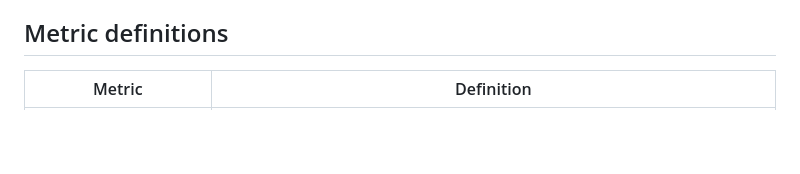
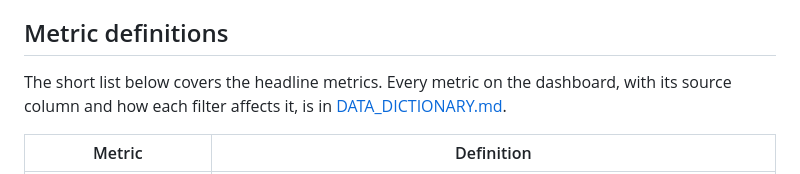
Before and after one commit to colinbayer77/carlyle-ir-event-analytics, a Markdown page: docs/METHOD.md, the part around the change. Rendered like a GitHub page; blank space fills up the shorter version.

```diff
--- a/docs/METHOD.md
+++ b/docs/METHOD.md
@@ -41,6 +41,8 @@ Event cost is not split by filter, so cost-per-opportunity under a filter is ful
 The planner applies 2026 outcomes to a planned event: format, budget and attending firms by tier. It resamples the 2026 firm-level results for each tier 4,000 times (bootstrap, 90-day window, confirmed attendance) and reports the middle estimate with a 10th to 90th percentile range for associated opportunities, pipeline and cost per opportunity. "All 2026 events" pools 70 firm-attendances; "Same format only" uses only that format's events and rests on fewer firms. With London's budget and tier mix it returns London's actual result (13 opportunities, $14K each). It is a planning aid: 2026 showed no significant lift from attending, and faster follow-up did not convert better, so the planner adds no pipeline for follow-up targets.
 
 ## Metric definitions
+
+The short list below covers the headline metrics. Every metric on the dashboard, with its source column and how each filter affects it, is in [DATA_DICTIONARY.md](DATA_DICTIONARY.md).
 
 | Metric | Definition |
 |---|---|
```
Also changed, not shown: README.md (+2 -1 lines), docs/DATA_DICTIONARY.md (added, +154 -0 lines), screenshots/05_method.png, 2 other files.
